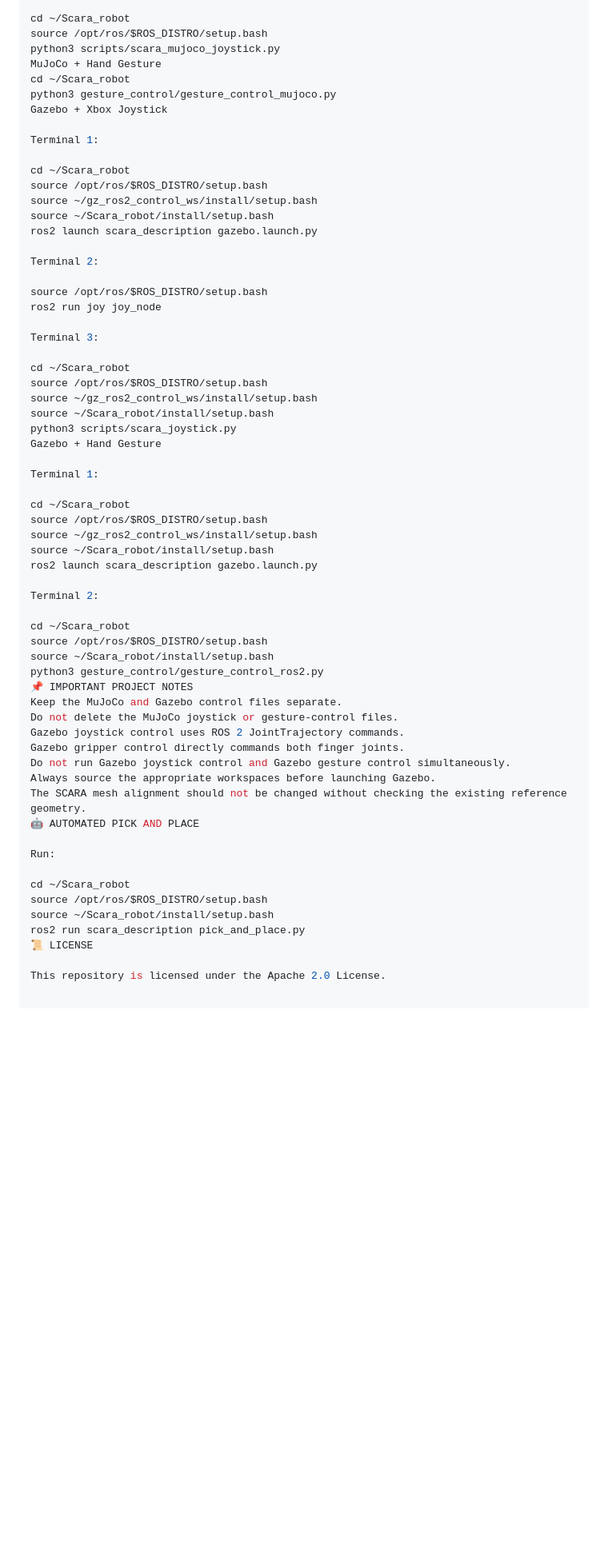
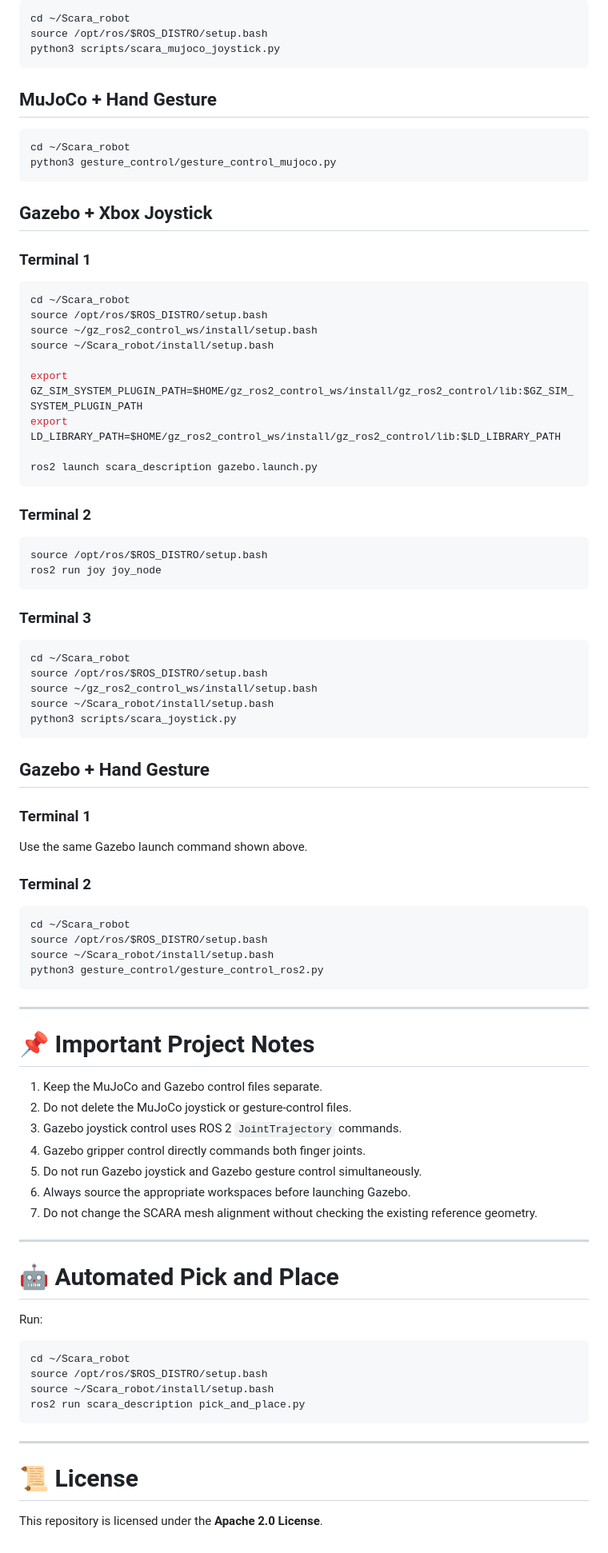
Before and after one commit to Iamsubhani11/SCARA_ROBOT-ros2, a Markdown page: README.md, the part around one of its changes. Shown at 80% size. Rendered like a GitHub page; blank space fills up the shorter version.

Commit message:
Clean up README formatting

````diff
--- a/README.md
+++ b/README.md
@@ -344,63 +528,90 @@ Terminal 2:
 cd ~/Scara_robot
 source /opt/ros/$ROS_DISTRO/setup.bash
 python3 scripts/scara_mujoco_joystick.py
-MuJoCo + Hand Gesture
+```
+
+## MuJoCo + Hand Gesture
+
+```bash
 cd ~/Scara_robot
 python3 gesture_control/gesture_control_mujoco.py
-Gazebo + Xbox Joystick
+```
 
-Terminal 1:
+## Gazebo + Xbox Joystick
 
+### Terminal 1
+
+```bash
 cd ~/Scara_robot
 source /opt/ros/$ROS_DISTRO/setup.bash
 source ~/gz_ros2_control_ws/install/setup.bash
 source ~/Scara_robot/install/setup.bash
+
+export GZ_SIM_SYSTEM_PLUGIN_PATH=$HOME/gz_ros2_control_ws/install/gz_ros2_control/lib:$GZ_SIM_SYSTEM_PLUGIN_PATH
+export LD_LIBRARY_PATH=$HOME/gz_ros2_control_ws/install/gz_ros2_control/lib:$LD_LIBRARY_PATH
+
 ros2 launch scara_description gazebo.launch.py
+```
 
-Terminal 2:
+### Terminal 2
 
+```bash
 source /opt/ros/$ROS_DISTRO/setup.bash
 ros2 run joy joy_node
+```
 
-Terminal 3:
+### Terminal 3
 
+```bash
 cd ~/Scara_robot
 source /opt/ros/$ROS_DISTRO/setup.bash
 source ~/gz_ros2_control_ws/install/setup.bash
 source ~/Scara_robot/install/setup.bash
 python3 scripts/scara_joystick.py
-Gazebo + Hand Gesture
+```
 
-Terminal 1:
+## Gazebo + Hand Gesture
 
-cd ~/Scara_robot
-source /opt/ros/$ROS_DISTRO/setup.bash
-source ~/gz_ros2_control_ws/install/setup.bash
-source ~/Scara_robot/install/setup.bash
-ros2 launch scara_description gazebo.launch.py
+### Terminal 1
 
-Terminal 2:
+Use the same Gazebo launch command shown above.
 
+### Terminal 2
+
+```bash
 cd ~/Scara_robot
 source /opt/ros/$ROS_DISTRO/setup.bash
 source ~/Scara_robot/install/setup.bash
 python3 gesture_control/gesture_control_ros2.py
-📌 IMPORTANT PROJECT NOTES
-Keep the MuJoCo and Gazebo control files separate.
-Do not delete the MuJoCo joystick or gesture-control files.
-Gazebo joystick control uses ROS 2 JointTrajectory commands.
-Gazebo gripper control directly commands both finger joints.
-Do not run Gazebo joystick control and Gazebo gesture control simultaneously.
-Always source the appropriate workspaces before launching Gazebo.
-The SCARA mesh alignment should not be changed without checking the existing reference geometry.
-🤖 AUTOMATED PICK AND PLACE
+```
+
+---
+
+# 📌 Important Project Notes
+
+1. Keep the MuJoCo and Gazebo control files separate.
+2. Do not delete the MuJoCo joystick or gesture-control files.
+3. Gazebo joystick control uses ROS 2 `JointTrajectory` commands.
+4. Gazebo gripper control directly commands both finger joints.
+5. Do not run Gazebo joystick and Gazebo gesture control simultaneously.
+6. Always source the appropriate workspaces before launching Gazebo.
+7. Do not change the SCARA mesh alignment without checking the existing reference geometry.
+
+---
+
+# 🤖 Automated Pick and Place
 
 Run:
 
+```bash
 cd ~/Scara_robot
 source /opt/ros/$ROS_DISTRO/setup.bash
 source ~/Scara_robot/install/setup.bash
 ros2 run scara_description pick_and_place.py
-📜 LICENSE
+```
 
-This repository is licensed under the Apache 2.0 License.
+---
+
+# 📜 License
+
+This repository is licensed under the **Apache 2.0 License**.
````
Also changed, not shown: other parts of README.md (+317 -133 lines).
